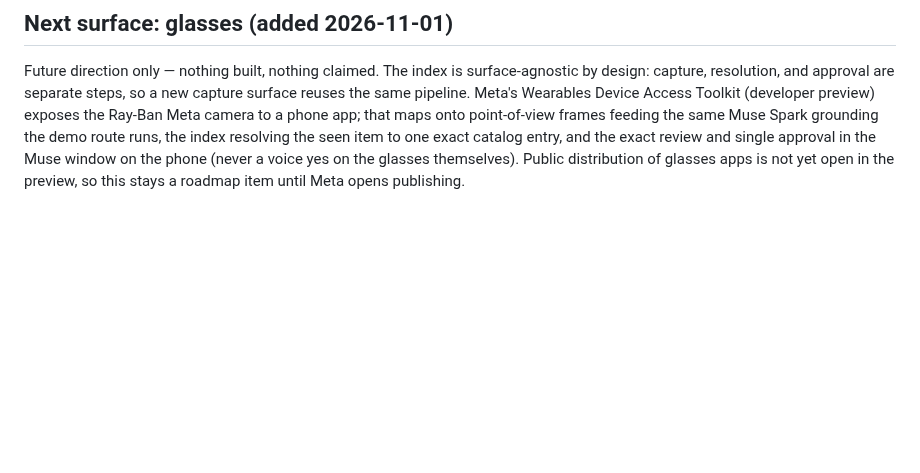
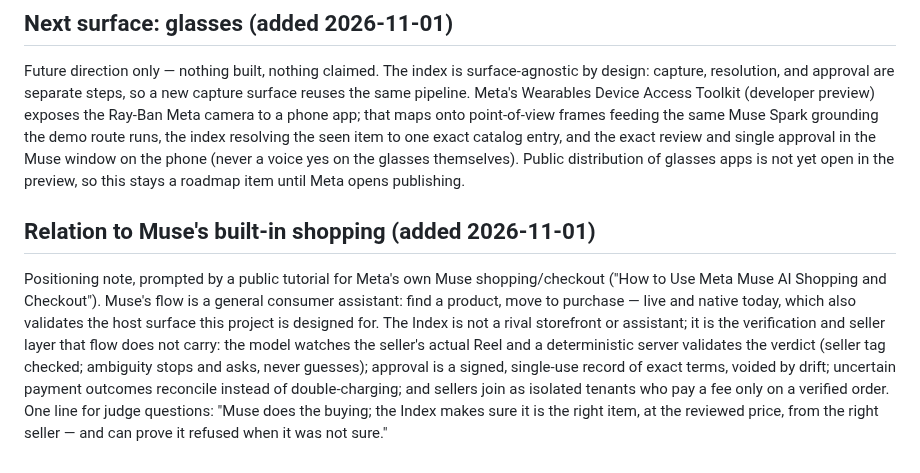
Before and after one commit to DenzelR12/Muse-Shopping-Index, a Markdown page: docs/submission/indie-submission-brief.md, the part around the change. Drawn GitHub-style; blank space fills up the shorter version.

Commit message:
Briefs: add the positioning vs Muse's built-in shopping (different layer: verification, exact approval, tenant index for independent sellers)

```diff
--- a/docs/submission/indie-submission-brief.md
+++ b/docs/submission/indie-submission-brief.md
@@ -484,3 +484,8 @@ Draft registry, session issuance, and a live host adapter are now in code (`apps
 ## Next surface: glasses (added 2026-11-01)
 
 Future direction only — nothing built, nothing claimed. The index is surface-agnostic by design: capture, resolution, and approval are separate steps, so a new capture surface reuses the same pipeline. Meta's Wearables Device Access Toolkit (developer preview) exposes the Ray-Ban Meta camera to a phone app; that maps onto point-of-view frames feeding the same Muse Spark grounding the demo route runs, the index resolving the seen item to one exact catalog entry, and the exact review and single approval in the Muse window on the phone (never a voice yes on the glasses themselves). Public distribution of glasses apps is not yet open in the preview, so this stays a roadmap item until Meta opens publishing.
+
+
+## Relation to Muse's built-in shopping (added 2026-11-01)
+
+Positioning note, prompted by a public tutorial for Meta's own Muse shopping/checkout ("How to Use Meta Muse AI Shopping and Checkout"). Muse's flow is a general consumer assistant: find a product, move to purchase — live and native today, which also validates the host surface this project is designed for. The Index is not a rival storefront or assistant; it is the verification and seller layer that flow does not carry: the model watches the seller's actual Reel and a deterministic server validates the verdict (seller tag checked; ambiguity stops and asks, never guesses); approval is a signed, single-use record of exact terms, voided by drift; uncertain payment outcomes reconcile instead of double-charging; and sellers join as isolated tenants who pay a fee only on a verified order. One line for judge questions: "Muse does the buying; the Index makes sure it is the right item, at the reviewed price, from the right seller — and can prove it refused when it was not sure."
```
Also changed, not shown: docs/submission/judge-brief.md (+19 -0 lines).
